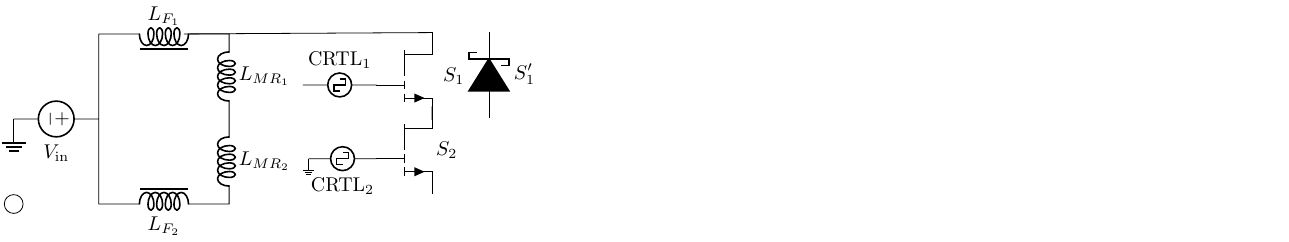
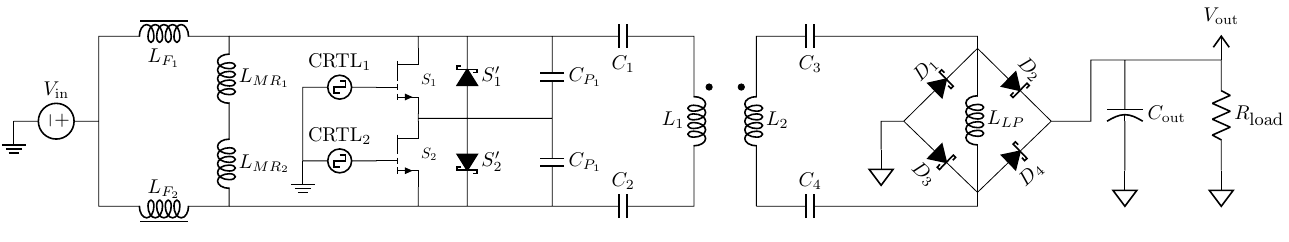
Before and after one commit to aakatz3/ESE-6710-Final-Project-Paper, a LaTeX figure (figure/tikz/overall_converter.tex): the whole page. Compiled offline with pdfLaTeX.

Commit message:
txs auto checkin

```diff
--- a/figure/tikz/overall_converter.tex
+++ b/figure/tikz/overall_converter.tex
@@ -6,77 +6,68 @@
 \begin{document}
     % Insert figure here
     \begin{tikzpicture}%[x=0.1in,y=0.1in]
+
 	% Paths, nodes and wires:
 		%\draw (0,0) to[C, o-*] ++(1,0) coordinate(in);
+	% TMP reference point
+	\node[circle] (c) at (0,0) {};
 
-	\node[circle,draw] (c) at (0,0) {};
-	\node[ground] at (0, 1.5) {};
-	\draw (1.5,1.5) to[american voltage source, /tikz/circuitikz/bipoles/length=1.05cm, l={$V_\mathrm{in}$}] (0,1.5)
-	++(1.5,1.5)++(0,0) -- (1.5,1.5) -- (1.5,0)
-	 to[cute choke, l_={$L_{F_2}$}] (3.8,0)
-	--(3.8,0) to[cute inductor, l_={$L_{MR_2}$}] (3.8,1.5)
-	to[cute inductor, l_={$L_{MR_1}$}] (3.8,3)
-	to[cute choke, l_={$L_{F_1}$}]  (1.5,3) ;
+	\draw (0, 1.5) node[ground]  {}  to[american voltage source, invert, /tikz/circuitikz/bipoles/length=1.05cm, l={$V_\mathrm{in}$}]
+	(1.5,1.5) coordinate(ctr1) -- (1.5,0)
+	 to[cute choke, mirror, l={$L_{F_2}$}] (3.8,0) coordinate(lfn)
+	to[cute inductor, l_={$L_{MR_2}$}] (3.8,1.5) coordinate(ctr2)
+	to[cute inductor, l_={$L_{MR_1}$}] (3.8,3) coordinate(lfp)
+	to[cute choke, mirror, l={$L_{F_1}$}]  (1.5,3)
+	--(ctr1);
 
 
-
-
-
-
-
-	\draw (8.382,1.515) to[full Schottky diode, l_={$S^\prime_1$}] (8.382,3.039);
-	\draw (5.1,2.1) to[square voltage source, /tikz/circuitikz/bipoles/length=20pt, l={$\textrm{CRTL}_1$}] (6.4,2.1)
-	node[GaN hemt,anchor=G] (N1) at (6.4,2.1) {} node[anchor=west] at (N1.text){$S_1$}
-	(N1.D) -- (3,3) (0,0)
-	(1,1) node [GaN hemt, anchor=G] (N2) at (6.4,0.8) {$S_2$}
-	(N1.S) -- (N2.D)
-	 (N2.G) to[square voltage source, /tikz/circuitikz/bipoles/length=20pt, l={$\textrm{CRTL}_2$}] (5.2,0.8)
-	 node[ground, scale=0.5]{};
-
-
-%	\draw (8.382,1.515) to[full Schottky diode, mirror, /tikz/circuitikz/bipoles/length=0.700cm, l={$S^\prime_2$}] (8.382,-0.009);
-%	\node[ground] at (10.414,1.515) {};
-%	\node[jump crossing, rotate=-90, xscale=1.9, yscale=1.9] at (15.259,-0.016) {};
-%	\node[sground] at (15.259,-0.282) {};
-%	\draw (15.525,-0.016) -| (17.025,-0.009) -| (17.025,0.245);
-%	\draw (15.259,0.249) |- (15.247,1.515) -- (15.755,1.515);
-%	\draw (14.993,3.039) -- (17.025,3.039) -| (17.025,2.785);
-%	\node[vcc] (N3) at (21.336,3.039) {} node[anchor=south] at (N3.text){$\small{V_\textrm{out}}$};
-%	\draw (18.295,1.515) -- (18.803,1.515) -| (18.803,2.785) -| (18.803,3.039) -- (19.565,3.039);
-%	\node[sground] at (19.565,-0.009) {};
-%	\draw (21.343,3.039) to[american resistor, /tikz/circuitikz/bipoles/length=1.05cm, l={$\small{R_\textrm{load}}$}] (21.343,-0.009);
-%	\node[sground] at (21.343,-0.009) {};
-%	\draw (19.565,3.039) -- (21.343,3.039);
-%
-%	%\draw (5.126,0.905) to[square voltage source, mirror, /tikz/circuitikz/bipoles/length=0.700cm, l_={$\textrm{CRTL}_2$}] (6.396,0.905);
-%
-%	\node[ground, xscale=0.5, yscale=0.5] at (5.126,2.124) {};
-%	\draw (9.398,3.039) to[capacitor, /tikz/circuitikz/bipoles/length=1.05cm, l={$C_\mathrm{P_1}$}] (9.398,1.515);
-%	\draw (9.398,1.515) to[capacitor, /tikz/circuitikz/bipoles/length=1.05cm, l={$C_{P_2}$}] (9.413,-0.01);
-%	\draw (19.565,3.039) to[curved capacitor, /tikz/circuitikz/bipoles/length=1.05cm, l={$\small{C_\textrm{out}}$}] (19.565,-0.009);
-%	\draw (7.366,-0.01) -| (8.382,-0.009) -| (9.413,-0.01) -| (10.16,-0.016);
-%	\draw (7.8,1.5) -| (8.382,1.515) -- (9.398,1.515) -- (10.414,1.515);
-%	\draw (7.366,3.039) |- (8.382,3.039) -- (9.398,3.039) -- (10.16,3.039);
-%
-%
-%	\draw (3.81,1.508) to[capacitor, /tikz/circuitikz/bipoles/length=1.05cm, l={$C_{MR}$}] (2.032,1.5);
-%	\node[ground] at (2.032,1.5) {};
-%
-%	\draw (7.366,-0.009) -| (3.81,-0.024);
-%	\draw (10.16,3.039) to[capacitor, /tikz/circuitikz/bipoles/length=1.05cm, l={$C_1$}] (11.938,3.039);
+	\draw (5.1,0.8) coordinate(gnd)  node[ground, scale=1]{} --  (5.1,2.1)  to[square voltage source, /tikz/circuitikz/bipoles/length=20pt, l={$\textrm{CRTL}_1$}] (6.4,2.1)
+	node[GaN hemt,anchor=G, scale=0.75] (N1)  {$S_1$}
+	(N1.D) |- (lfp)
+	(1,1) node [GaN hemt, anchor=G, scale=0.75] (N2) at (6.4,0.8) {$S_2$}
+	(N1.S) |- (7.5,1.55) coordinate(SMID) -| (N2.D)
+	(N2.G) to[square voltage source, /tikz/circuitikz/bipoles/length=20pt, l_={$\textrm{CRTL}_2$}] (gnd)
+	(N2.S) |- (lfn)
+	(SMID) -| (8,1.55) coordinate(DP) to[full Schottky diode,  /tikz/circuitikz/bipoles/length=20pt, l_={$S^\prime_1$}] (8,3) coordinate(s1p)
+	-|(lfp)
+	(SMID) -| (DP)to[full Schottky diode,  /tikz/circuitikz/bipoles/length=20pt, l={$S^\prime_2$}] (8,0) coordinate(s2n)
+	-| (lfn)
+	(s1p) -- (9.5,3) coordinate(cp1p)
+	to[capacitor, /tikz/circuitikz/bipoles/length=20pt, l={$C_{P_1}$},-|] (9.5,1.55) coordinate(cp)
+	-|(DP)
+	(cp)to[capacitor, /tikz/circuitikz/bipoles/length=20pt, l={$C_{P_1}$},-|] (9.5,0) coordinate(cp1n)
+	--(s2n)
+	(cp1p)to[capacitor, /tikz/circuitikz/bipoles/length=20pt, l_={$C_1$}] (12,3)
+	to[cute inductor, name=l1, l_={$L_1$}] (12,0)
+	to[capacitor, /tikz/circuitikz/bipoles/length=20pt, l_={$C_2$}] (cp1n)
+	(l1.ul dot) node[circ]{};
 %	\draw (10.16,-0.009) to[capacitor, /tikz/circuitikz/bipoles/length=1.05cm, l_={$C_2$}] (11.938,-0.009);
 %	\draw (11.938,3.039) to[cute inductor, l_={$L_1$}] (11.938,-0.009);
-%	\draw (13.208,-0.009) to[cute inductor, l_={$L_2$}] (13.208,3.039);
-%
-%	\draw (13.208,3.039) to[capacitor, /tikz/circuitikz/bipoles/length=1.05cm, l={$C_3$}] (14.986,3.039);
-%	\draw (13.208,-0.009) to[capacitor, /tikz/circuitikz/bipoles/length=1.05cm, l_={$C_4$}] (14.986,-0.009);
-%
-%
-%	% Rectifier
-%	\draw (15.755,1.515) to[full Schottky diode, l={$D_1$}] (17.025,2.785);
-%	\draw (17.025,2.785) to[full Schottky diode, /tikz/circuitikz/bipoles/length=0.700cm, l={$D_2$}] (18.295,1.515);
-%	\draw (15.755,1.515) to[full Schottky diode, /tikz/circuitikz/bipoles/length=0.700cm, l_={$D_3$}] (17.025,0.245);
-%	\draw (17.025,0.245) to[full Schottky diode, /tikz/circuitikz/bipoles/length=0.700cm, l_={$D_4$}] (18.295,1.515);
-%	\draw (17.025,0.245) to[cute inductor, l_={$L_{LP}$}] (17.025,2.785);
-\end{tikzpicture}
+	\draw (13.1,0.00) coordinate(l2n) to[cute inductor,name=l2, l_={$L_2$}] (13.1,3) coordinate(l2p)
+	to[capacitor, /tikz/circuitikz/bipoles/length=20pt, l_={$C_3$}] (15,3)
+	--(17,3) -| (17,2.785) coordinate(rectTop)
+	to[full Schottky diode, /tikz/circuitikz/bipoles/length=20pt, l={$D_2$}] (18.3,1.5) coordinate(rectPlus)
+	to[full Schottky diode, invert,mirror, /tikz/circuitikz/bipoles/length=20pt, l={$D_4$}] (17,0.245) coordinate(rectBot)
+	to[full Schottky diode, invert,mirror, /tikz/circuitikz/bipoles/length=20pt, l={$D_3$}] (15.7,1.5) coordinate(rectNeg)
+	to[full Schottky diode, /tikz/circuitikz/bipoles/length=20pt,l={$D_1$}] (rectTop)
+	to[cute inductor, mirror, l={$L_{LP}$}] (rectBot)
+	%(15,0) node[jump crossing, anchor=west](X1){}
+%	(rectBot) |- (X1.east)
+	%(X1.west)
+	%(rectNeg) -| (X1.north)
+	%(X1.south) node[ground]{}
+	(rectNeg) -| (15.3,1.) node[sground]{}
+	(rectBot) |- (15,0)
+	to[capacitor, /tikz/circuitikz/bipoles/length=20pt, l_={$C_4$}] (l2n)
+	node[vcc,anchor=north] (vout) at (21.3,3) {$V_\mathrm{out}$}
+	(vout)-- ++ (-1.7,0)  coordinate(cout)
+	-|++(-0.6,-1) |-(rectPlus)
+
+	(cout) -- (vout)
+	 (21.3,0) node [sground, anchor=south](g1){}
+	 (19.6,0) node[sground,anchor=south](g2){}
+	(vout) to [american resistor, /tikz/circuitikz/bipoles/length=1.05cm, l={$\small{R_\textrm{load}}$}] (g1.north)
+	(cout) to[curved capacitor, /tikz/circuitikz/bipoles/length=1.05cm, l={$C_\mathrm{out}$}]   (g2.north)
+	(l2.ur dot) node[circ]{};
+  \end{tikzpicture}
 \end{document}
```
